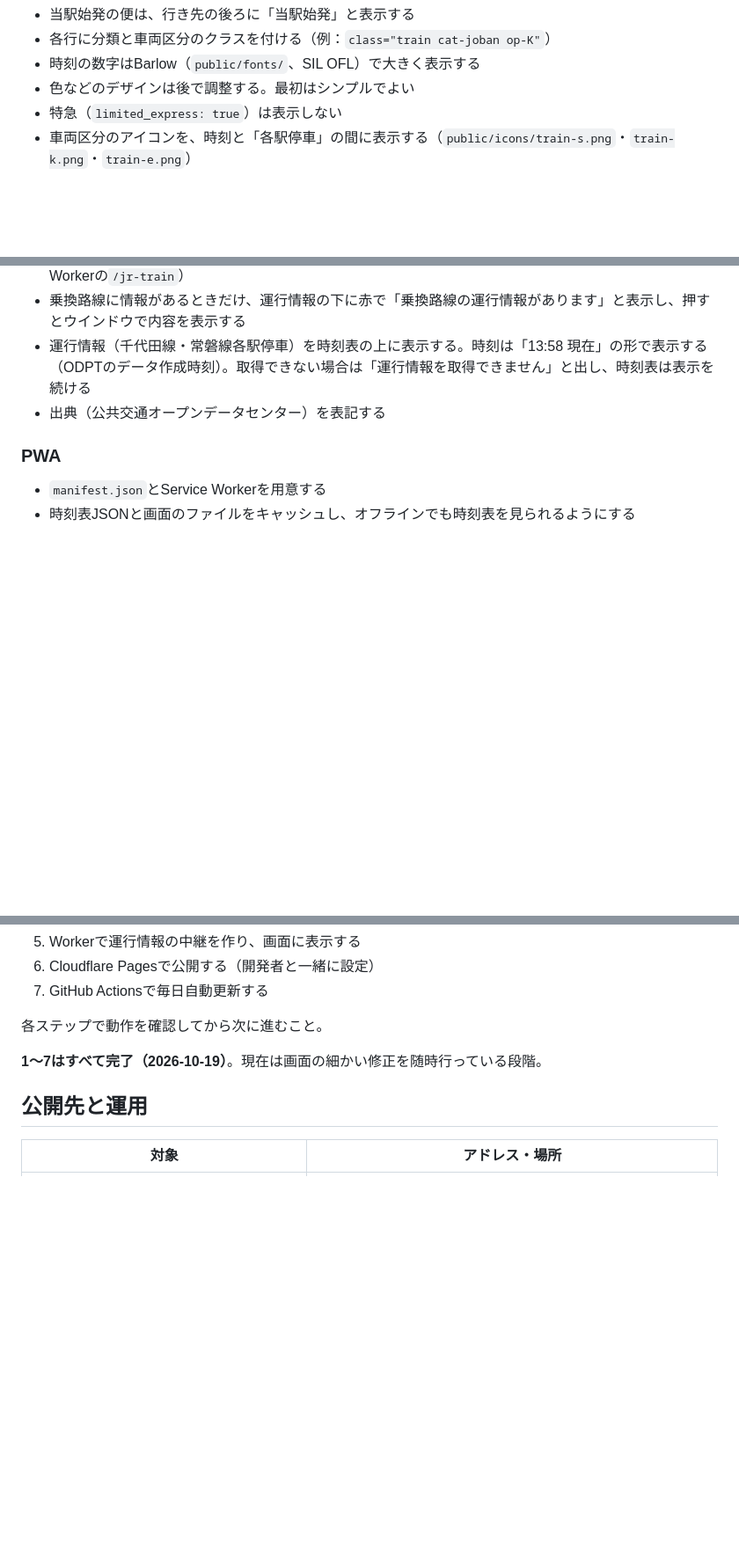
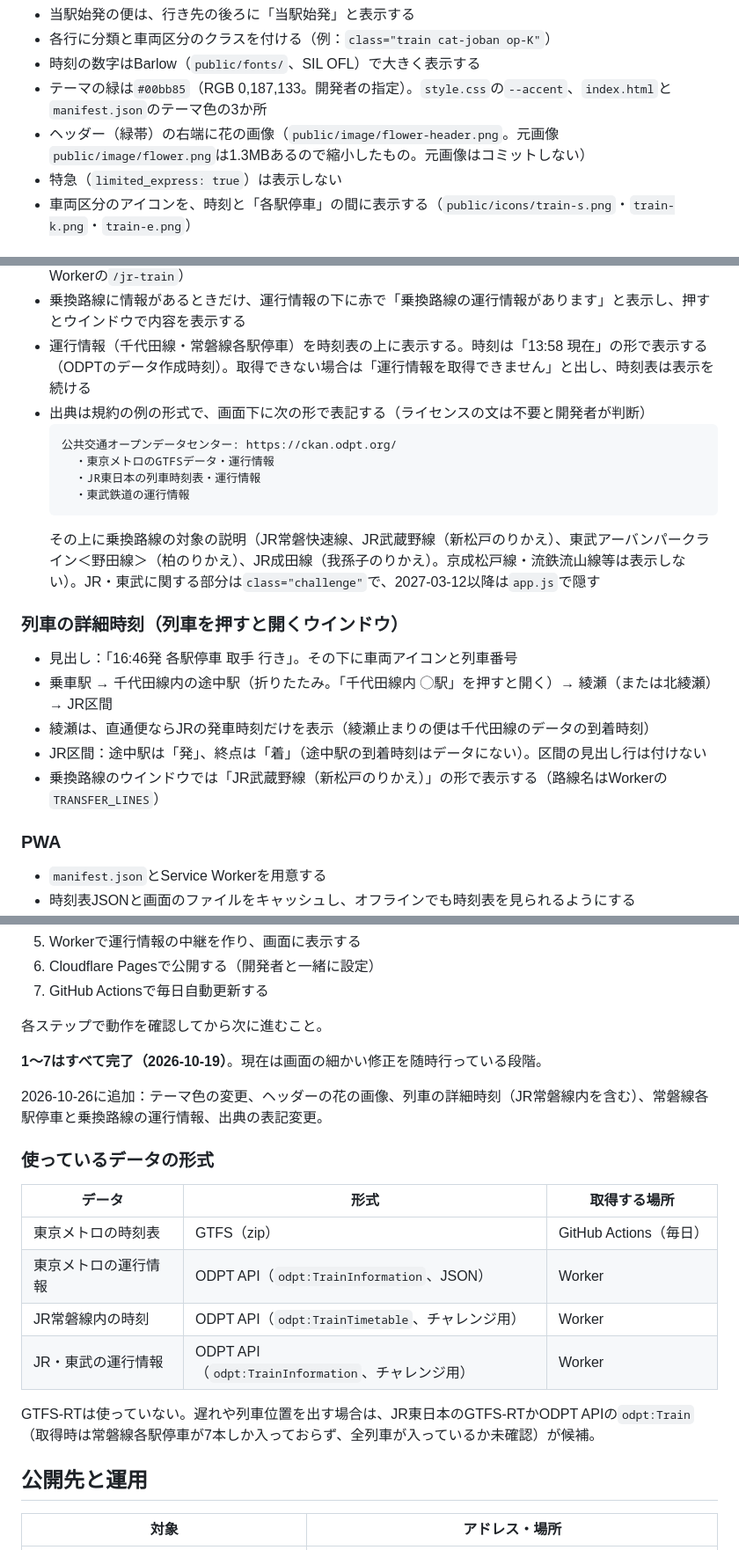
Before and after one commit to akiraoikawap45-lang/chiyoda-timetable, a Markdown page: CLAUDE.md, 3 parts joined by grey strips. Shown at 88% size. Drawn GitHub-style; blank space fills up the shorter version.

Commit message:
CLAUDE.mdに今回の追加機能・データ形式・運用手順を記録
Co-Authored-By: Claude Opus 5.5 <noreply@anthropic.com>

````diff
--- a/CLAUDE.md
+++ b/CLAUDE.md
@@ -179,7 +180,8 @@ https://api.odpt.org/api/v4/odpt:TrainInformation?odpt:operator=odpt.Operator:To
 - 当駅始発の便は、行き先の後ろに「当駅始発」と表示する
 - 各行に分類と車両区分のクラスを付ける（例：`class="train cat-joban op-K"`）
 - 時刻の数字はBarlow（`public/fonts/`、SIL OFL）で大きく表示する
-- 色などのデザインは後で調整する。最初はシンプルでよい
+- テーマの緑は`#00bb85`（RGB 0,187,133。開発者の指定）。`style.css`の`--accent`、`index.html`と`manifest.json`のテーマ色の3か所
+- ヘッダー（緑帯）の右端に花の画像（`public/image/flower-header.png`。元画像`public/image/flower.png`は1.3MBあるので縮小したもの。元画像はコミットしない）
 - 特急（`limited_express: true`）は表示しない
 - 車両区分のアイコンを、時刻と「各駅停車」の間に表示する（`public/icons/train-s.png`・`train-k.png`・`train-e.png`）
 
@@ -202,7 +204,22 @@ https://api.odpt.org/api/v4/odpt:TrainInformation?odpt:operator=odpt.Operator:To
 - 列車を押すと、ウインドウで乗車駅から終点までの時刻を表示する（綾瀬までは`trips.json`、亀有以遠はWorkerの`/jr-train`）
 - 乗換路線に情報があるときだけ、運行情報の下に赤で「乗換路線の運行情報があります」と表示し、押すとウインドウで内容を表示する
 - 運行情報（千代田線・常磐線各駅停車）を時刻表の上に表示する。時刻は「13:58 現在」の形で表示する（ODPTのデータ作成時刻）。取得できない場合は「運行情報を取得できません」と出し、時刻表は表示を続ける
-- 出典（公共交通オープンデータセンター）を表記する
+- 出典は規約の例の形式で、画面下に次の形で表記する（ライセンスの文は不要と開発者が判断）
+  ```
+  公共交通オープンデータセンター: https://ckan.odpt.org/
+    ・東京メトロのGTFSデータ・運行情報
+    ・JR東日本の列車時刻表・運行情報
+    ・東武鉄道の運行情報
+  ```
+  その上に乗換路線の対象の説明（JR常磐快速線、JR武蔵野線（新松戸のりかえ）、東武アーバンパークライン＜野田線＞（柏のりかえ）、JR成田線（我孫子のりかえ）。京成松戸線・流鉄流山線等は表示しない）。JR・東武に関する部分は`class="challenge"`で、2027-03-12以降は`app.js`で隠す
+
+### 列車の詳細時刻（列車を押すと開くウインドウ）
+
+- 見出し：「16:46発 各駅停車 取手 行き」。その下に車両アイコンと列車番号
+- 乗車駅 → 千代田線内の途中駅（折りたたみ。「千代田線内 ◯駅」を押すと開く）→ 綾瀬（または北綾瀬）→ JR区間
+- 綾瀬は、直通便ならJRの発車時刻だけを表示（綾瀬止まりの便は千代田線のデータの到着時刻）
+- JR区間：途中駅は「発」、終点は「着」（途中駅の到着時刻はデータにない）。区間の見出し行は付けない
+- 乗換路線のウインドウでは「JR武蔵野線（新松戸のりかえ）」の形で表示する（路線名はWorkerの`TRANSFER_LINES`）
 
 ### PWA
 
@@ -264,6 +281,19 @@ https://api.odpt.org/api/v4/odpt:TrainInformation?odpt:operator=odpt.Operator:To
 
 **1〜7はすべて完了（2026-10-19）**。現在は画面の細かい修正を随時行っている段階。
 
+2026-10-26に追加：テーマ色の変更、ヘッダーの花の画像、列車の詳細時刻（JR常磐線内を含む）、常磐線各駅停車と乗換路線の運行情報、出典の表記変更。
+
+### 使っているデータの形式
+
+| データ | 形式 | 取得する場所 |
+|---|---|---|
+| 東京メトロの時刻表 | GTFS（zip） | GitHub Actions（毎日） |
+| 東京メトロの運行情報 | ODPT API（`odpt:TrainInformation`、JSON） | Worker |
+| JR常磐線内の時刻 | ODPT API（`odpt:TrainTimetable`、チャレンジ用） | Worker |
+| JR・東武の運行情報 | ODPT API（`odpt:TrainInformation`、チャレンジ用） | Worker |
+
+GTFS-RTは使っていない。遅れや列車位置を出す場合は、JR東日本のGTFS-RTかODPT APIの`odpt:Train`（取得時は常磐線各駅停車が7本しか入っておらず、全列車が入っているか未確認）が候補。
+
 ## 公開先と運用
 
 | 対象 | アドレス・場所 |
````
Also changed, not shown: other parts of CLAUDE.md (+6 -1 lines).
